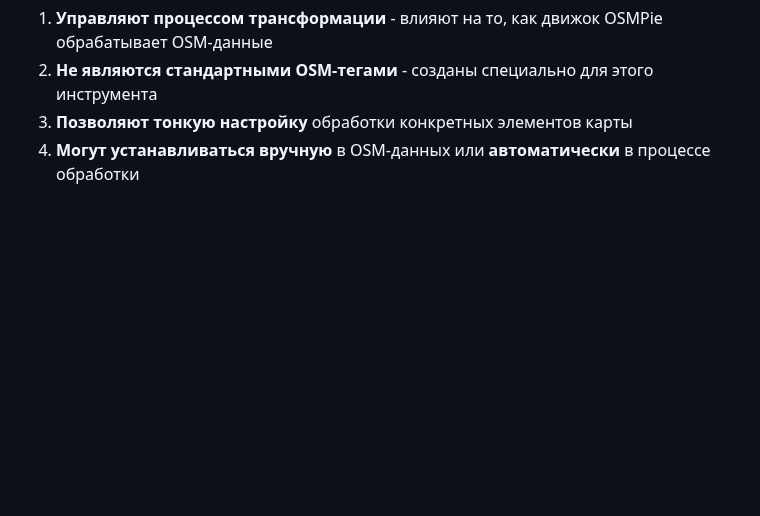
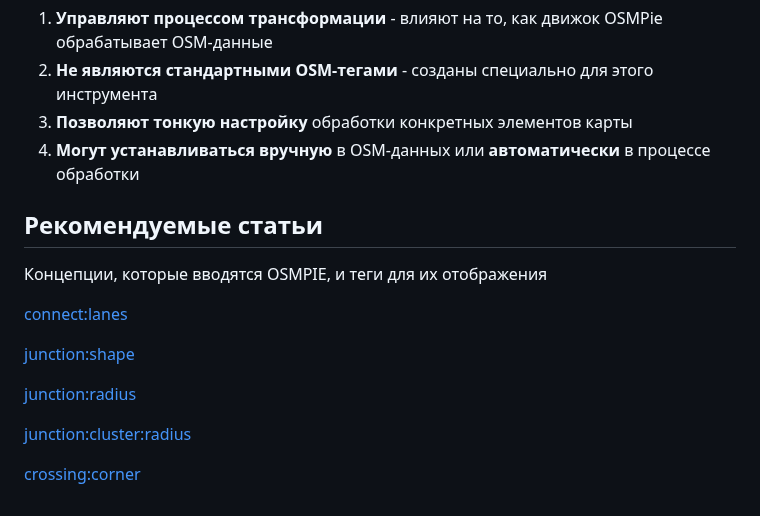
Before and after one commit to kuzinmv/osmpie-doc, a Markdown page: ru/osmpie.tags.glossary.md, the part around the change. Rendered like a GitHub page; blank space fills up the shorter version.

```diff
--- a/ru/osmpie.tags.glossary.md
+++ b/ru/osmpie.tags.glossary.md
@@ -180,3 +180,18 @@
 2. **Не являются стандартными OSM-тегами** - созданы специально для этого инструмента
 3. **Позволяют тонкую настройку** обработки конкретных элементов карты
 4. **Могут устанавливаться вручную** в OSM-данных или **автоматически** в процессе обработки
+
+
+## Рекомендуемые статьи
+
+Концепции, которые вводятся OSMPIE, и теги для их отображения
+
+[connect:lanes](./way.tags.connect:lanes.md)
+
+[junction:shape](./node.tags.junction:shape.md)
+
+[junction:radius](./node.tags.junction:radius.md)
+
+[junction:cluster:radius](./node.tags.junction:cluster:radius.md)
+
+[crossing:corner](./node.tags.crossing:corner.md)
```
